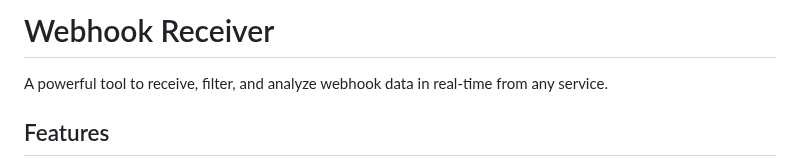
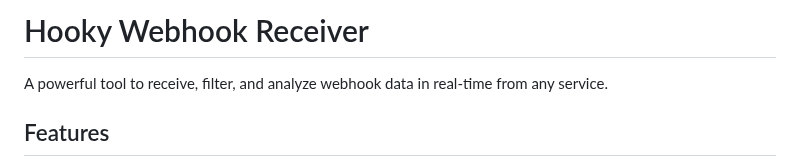
Before and after one commit to estellacoding/Hooky, a Markdown page: README.md, the part around the change. Rendered like a GitHub page.

```diff
--- a/README.md
+++ b/README.md
@@ -1,4 +1,4 @@
-# Webhook Receiver
+# Hooky Webhook Receiver
 A powerful tool to receive, filter, and analyze webhook data in real-time from any service.
 
 ## Features
```
